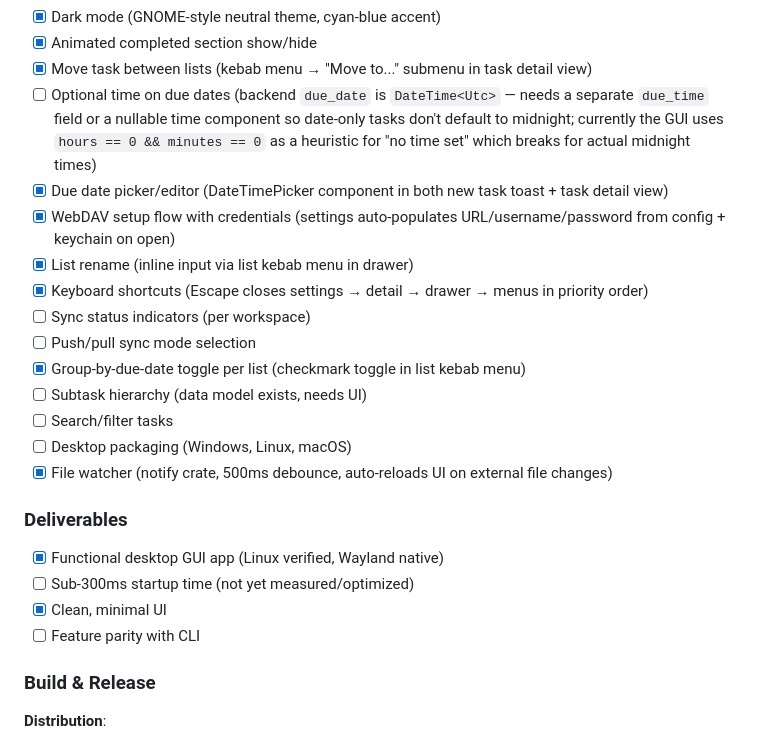
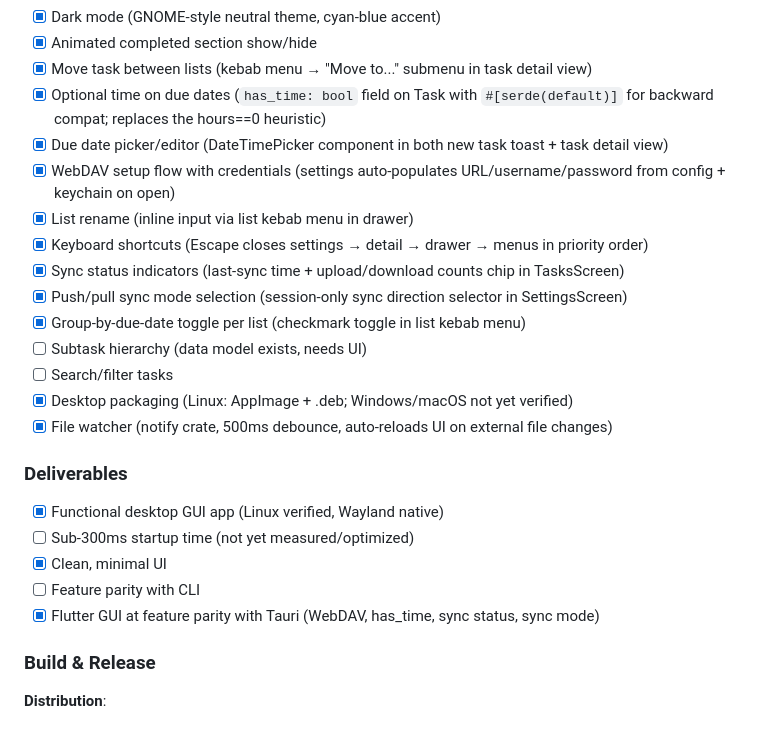
Before and after one commit to SteelDynamite/bevy-tasks, a Markdown page: PLAN.md, the part around the change. Rendered like a GitHub page.

```diff
--- a/PLAN.md
+++ b/PLAN.md
@@ -716,17 +716,17 @@ WorkspaceConfig {
 - [x] Dark mode (GNOME-style neutral theme, cyan-blue accent)
 - [x] Animated completed section show/hide
 - [x] Move task between lists (kebab menu → "Move to..." submenu in task detail view)
-- [ ] Optional time on due dates (backend `due_date` is `DateTime<Utc>` — needs a separate `due_time` field or a nullable time component so date-only tasks don't default to midnight; currently the GUI uses `hours == 0 && minutes == 0` as a heuristic for "no time set" which breaks for actual midnight times)
+- [x] Optional time on due dates (`has_time: bool` field on Task with `#[serde(default)]` for backward compat; replaces the hours==0 heuristic)
 - [x] Due date picker/editor (DateTimePicker component in both new task toast + task detail view)
 - [x] WebDAV setup flow with credentials (settings auto-populates URL/username/password from config + keychain on open)
 - [x] List rename (inline input via list kebab menu in drawer)
 - [x] Keyboard shortcuts (Escape closes settings → detail → drawer → menus in priority order)
-- [ ] Sync status indicators (per workspace)
-- [ ] Push/pull sync mode selection
+- [x] Sync status indicators (last-sync time + upload/download counts chip in TasksScreen)
+- [x] Push/pull sync mode selection (session-only sync direction selector in SettingsScreen)
 - [x] Group-by-due-date toggle per list (checkmark toggle in list kebab menu)
 - [ ] Subtask hierarchy (data model exists, needs UI)
 - [ ] Search/filter tasks
-- [ ] Desktop packaging (Windows, Linux, macOS)
+- [x] Desktop packaging (Linux: AppImage + .deb; Windows/macOS not yet verified)
 - [x] File watcher (notify crate, 500ms debounce, auto-reloads UI on external file changes)
 
 ### Deliverables
@@ -735,6 +735,7 @@ WorkspaceConfig {
 - [ ] Sub-300ms startup time (not yet measured/optimized)
 - [x] Clean, minimal UI
 - [ ] Feature parity with CLI
+- [x] Flutter GUI at feature parity with Tauri (WebDAV, has_time, sync status, sync mode)
 
 ### Build & Release
 
```
Also changed, not shown: CLAUDE.md (+8 -6 lines).
